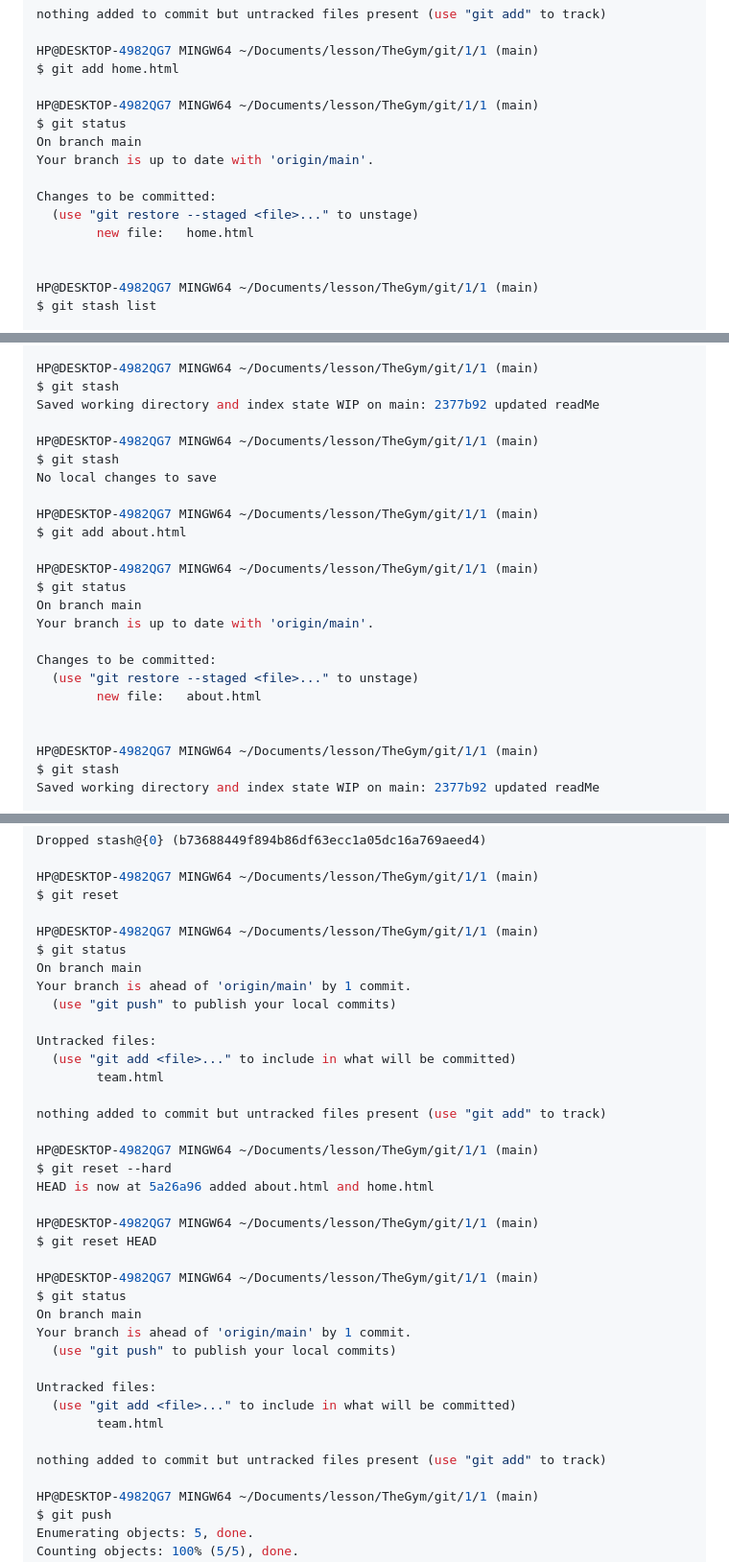
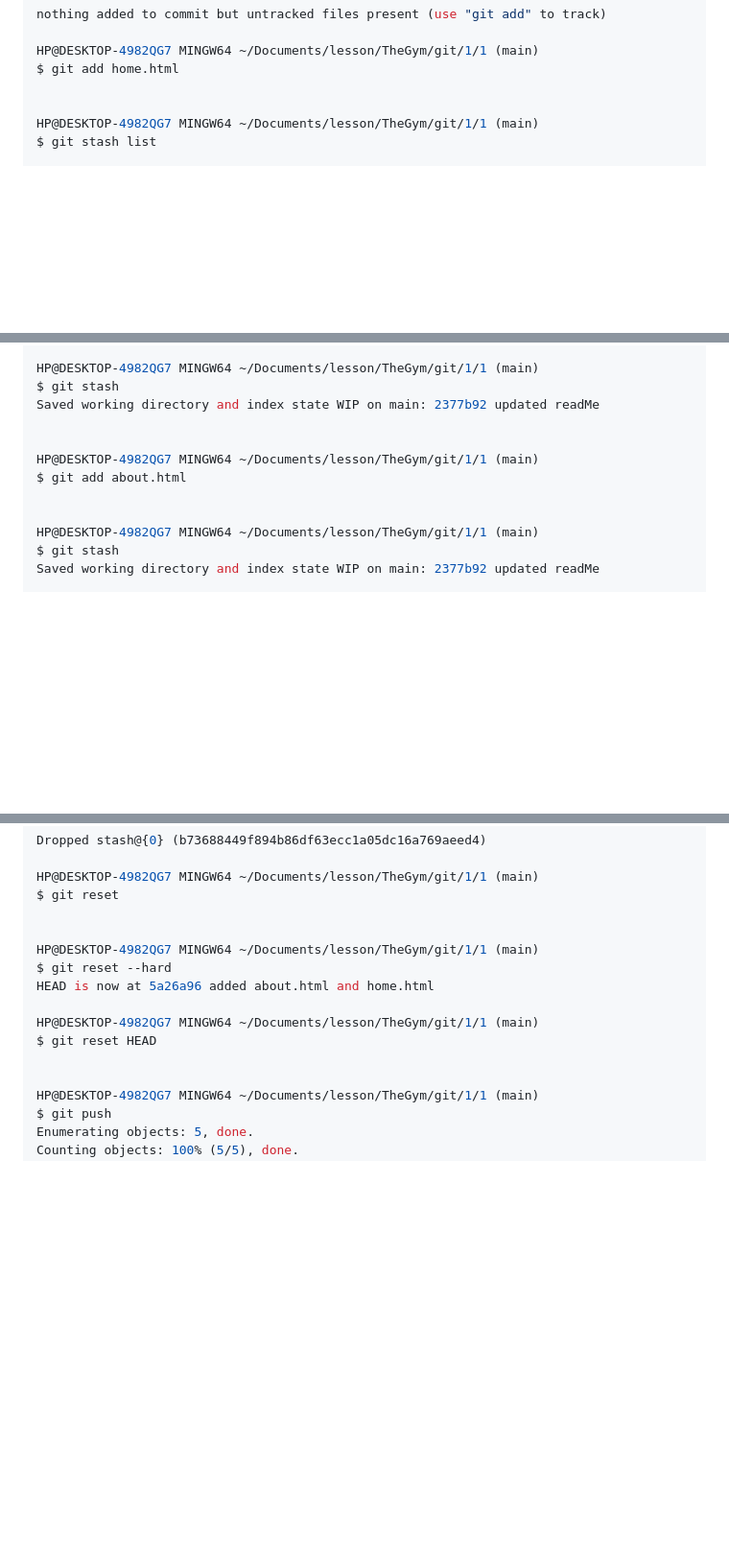
Before and after one commit to mpragmas/TheGym-Git-exercises-, a Markdown page: readMe.md, 3 parts joined by grey strips. Shown at 96% size. Drawn GitHub-style; blank space fills up the shorter version.

```diff
--- a/readMe.md
+++ b/readMe.md
@@ -103,15 +103,6 @@ nothing added to commit but untracked files present (use "git add" to track)
 HP@DESKTOP-4982QG7 MINGW64 ~/Documents/lesson/TheGym/git/1/1 (main)
 $ git add home.html
 
-HP@DESKTOP-4982QG7 MINGW64 ~/Documents/lesson/TheGym/git/1/1 (main)
-$ git status
-On branch main
-Your branch is up to date with 'origin/main'.
-
-Changes to be committed:
-  (use "git restore --staged <file>..." to unstage)
-        new file:   home.html
-
 
 HP@DESKTOP-4982QG7 MINGW64 ~/Documents/lesson/TheGym/git/1/1 (main)
 $ git stash list
@@ -163,21 +151,9 @@ HP@DESKTOP-4982QG7 MINGW64 ~/Documents/lesson/TheGym/git/1/1 (main)
 $ git stash
 Saved working directory and index state WIP on main: 2377b92 updated readMe
 
-HP@DESKTOP-4982QG7 MINGW64 ~/Documents/lesson/TheGym/git/1/1 (main)
-$ git stash
-No local changes to save
 
 HP@DESKTOP-4982QG7 MINGW64 ~/Documents/lesson/TheGym/git/1/1 (main)
 $ git add about.html
-
-HP@DESKTOP-4982QG7 MINGW64 ~/Documents/lesson/TheGym/git/1/1 (main)
-$ git status
-On branch main
-Your branch is up to date with 'origin/main'.
-
-Changes to be committed:
-  (use "git restore --staged <file>..." to unstage)
-        new file:   about.html
 
 
 HP@DESKTOP-4982QG7 MINGW64 ~/Documents/lesson/TheGym/git/1/1 (main)
@@ -253,17 +229,6 @@ Dropped stash@{0} (b73688449f894b86df63ecc1a05dc16a769aeed4)
 HP@DESKTOP-4982QG7 MINGW64 ~/Documents/lesson/TheGym/git/1/1 (main)
 $ git reset
 
-HP@DESKTOP-4982QG7 MINGW64 ~/Documents/lesson/TheGym/git/1/1 (main)
-$ git status
-On branch main
-Your branch is ahead of 'origin/main' by 1 commit.
-  (use "git push" to publish your local commits)
-
-Untracked files:
-  (use "git add <file>..." to include in what will be committed)
-        team.html
-
-nothing added to commit but untracked files present (use "git add" to track)
 
 HP@DESKTOP-4982QG7 MINGW64 ~/Documents/lesson/TheGym/git/1/1 (main)
 $ git reset --hard
@@ -272,17 +237,6 @@ HEAD is now at 5a26a96 added about.html and home.html
 HP@DESKTOP-4982QG7 MINGW64 ~/Documents/lesson/TheGym/git/1/1 (main)
 $ git reset HEAD
 
-HP@DESKTOP-4982QG7 MINGW64 ~/Documents/lesson/TheGym/git/1/1 (main)
-$ git status
-On branch main
-Your branch is ahead of 'origin/main' by 1 commit.
-  (use "git push" to publish your local commits)
-
-Untracked files:
-  (use "git add <file>..." to include in what will be committed)
-        team.html
-
-nothing added to commit but untracked files present (use "git add" to track)
 
 HP@DESKTOP-4982QG7 MINGW64 ~/Documents/lesson/TheGym/git/1/1 (main)
 $ git push
```
Also changed, not shown: other parts of readMe.md (+1 -5 lines).
